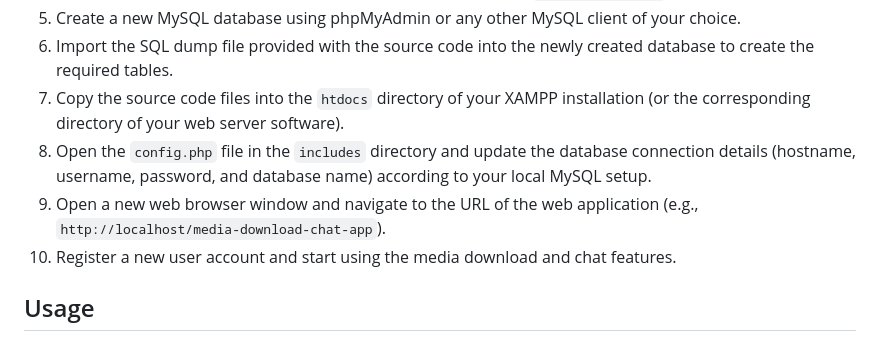
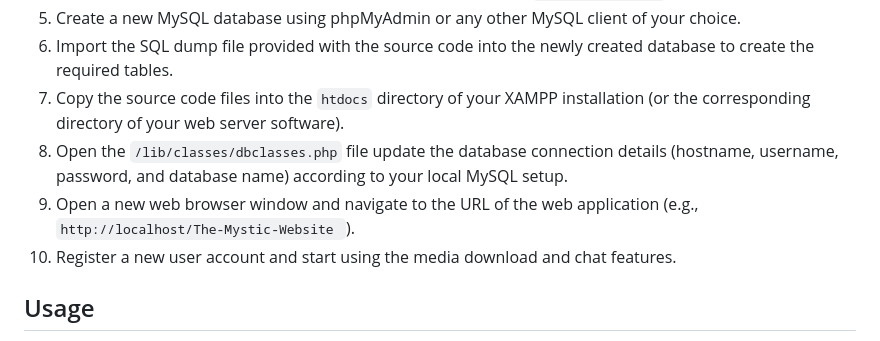
Before and after one commit to tsouloJHB/-The_Mystic_Website, a Markdown page: README.md, the part around the change. Rendered like a GitHub page.

```diff
--- a/README.md
+++ b/README.md
@@ -25,8 +25,9 @@ This is a web application built using PHP, MySQL, and XAMPP stack for media down
 5. Create a new MySQL database using phpMyAdmin or any other MySQL client of your choice.
 6. Import the SQL dump file provided with the source code into the newly created database to create the required tables.
 7. Copy the source code files into the `htdocs` directory of your XAMPP installation (or the corresponding directory of your web server software).
-8. Open the `config.php` file in the `includes` directory and update the database connection details (hostname, username, password, and database name) according to your local MySQL setup.
-9. Open a new web browser window and navigate to the URL of the web application (e.g., `http://localhost/media-download-chat-app`).
+8. Open the `/lib/classes/dbclasses.php` file update the database connection details (hostname, username, password, and database name) according to your local MySQL setup.
+9. Open a new web browser window and navigate to the URL of the web application (e.g., `http://localhost/The-Mystic-Website
+`).
 10. Register a new user account and start using the media download and chat features.
 
 ## Usage
```
